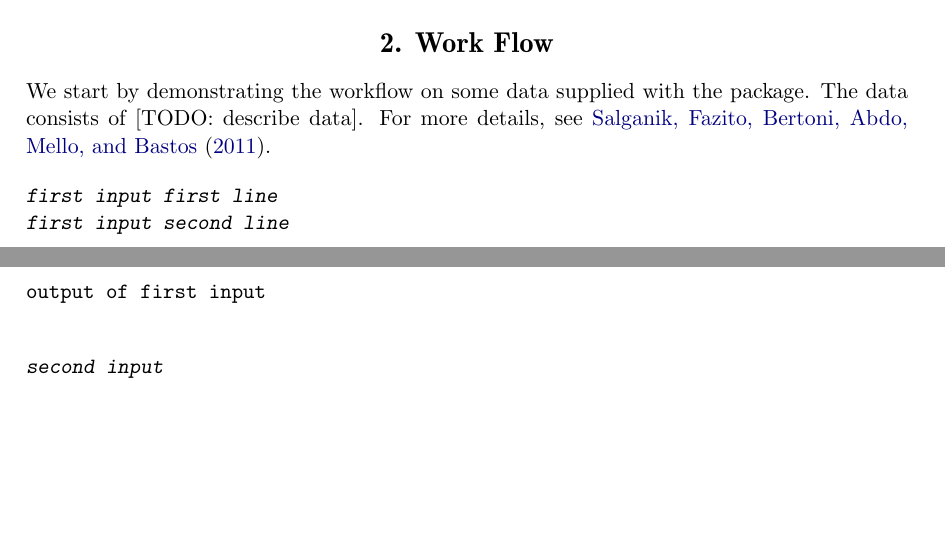
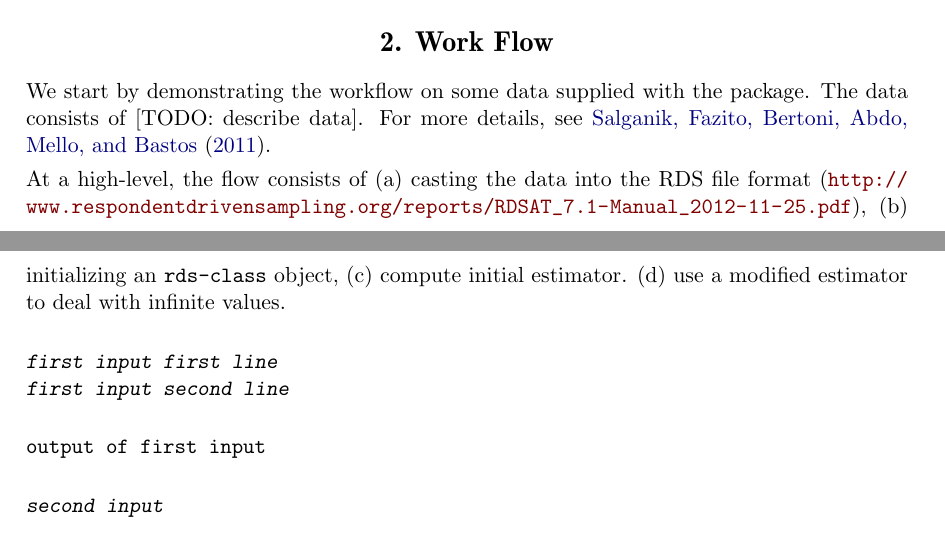
Before and after one commit to johnros/chords, a LaTeX document (manuscript/style/article.tex): two parts of pages 2 and 3 of 4, joined at a grey line, cut so that both start at the same text, the shorter picture padded with empty space. Compiled offline with pdfLaTeX.

Commit message:
manuscript progress

```diff
--- a/manuscript/style/article.tex
+++ b/manuscript/style/article.tex
@@ -53,6 +53,7 @@
 
 \usepackage{amsmath, amsthm, amssymb}
 \usepackage{natbib}
+\usepackage{url}
 
 
 % General purposes commands
@@ -153,6 +154,11 @@ We start by demonstrating the workflow on some data supplied with the package.
 The data consists of [TODO: describe data].
 For more details, see \citet{salganik_assessing_2011}.
 
+At a high-level, the flow consists of (a) casting the data into the RDS file format (\url{http://www.respondentdrivensampling.org/reports/RDSAT_7.1-Manual_2012-11-25.pdf}),
+(b) initializing an \code{rds-class} object,
+(c) compute initial estimator.
+(d) use a modified estimator to deal with infinite values.
+
 
 \begin{CodeChunk}
 \begin{CodeInput}
```
Also changed, not shown: manuscript/style/article.pdf, 2 other files.
